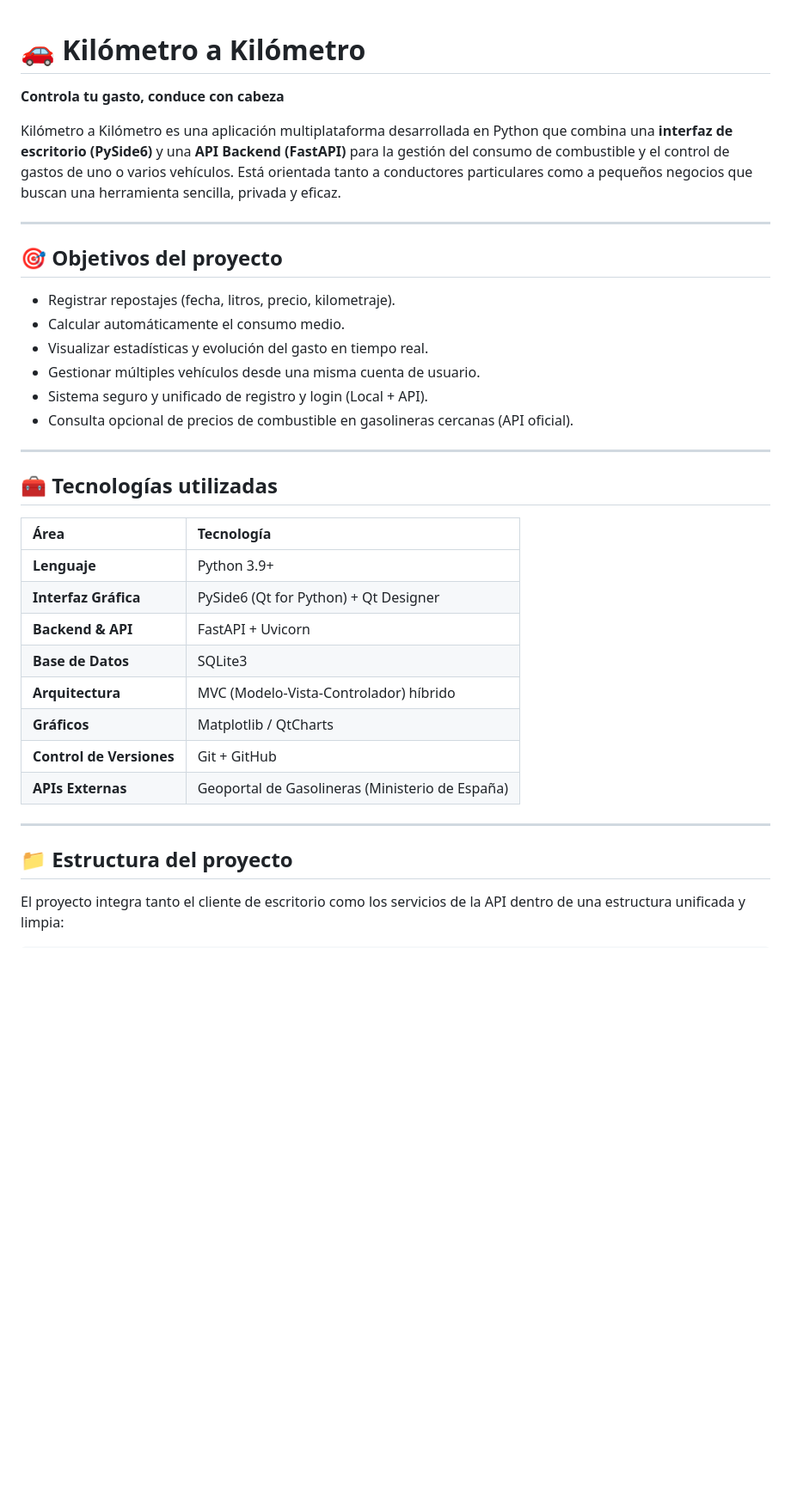
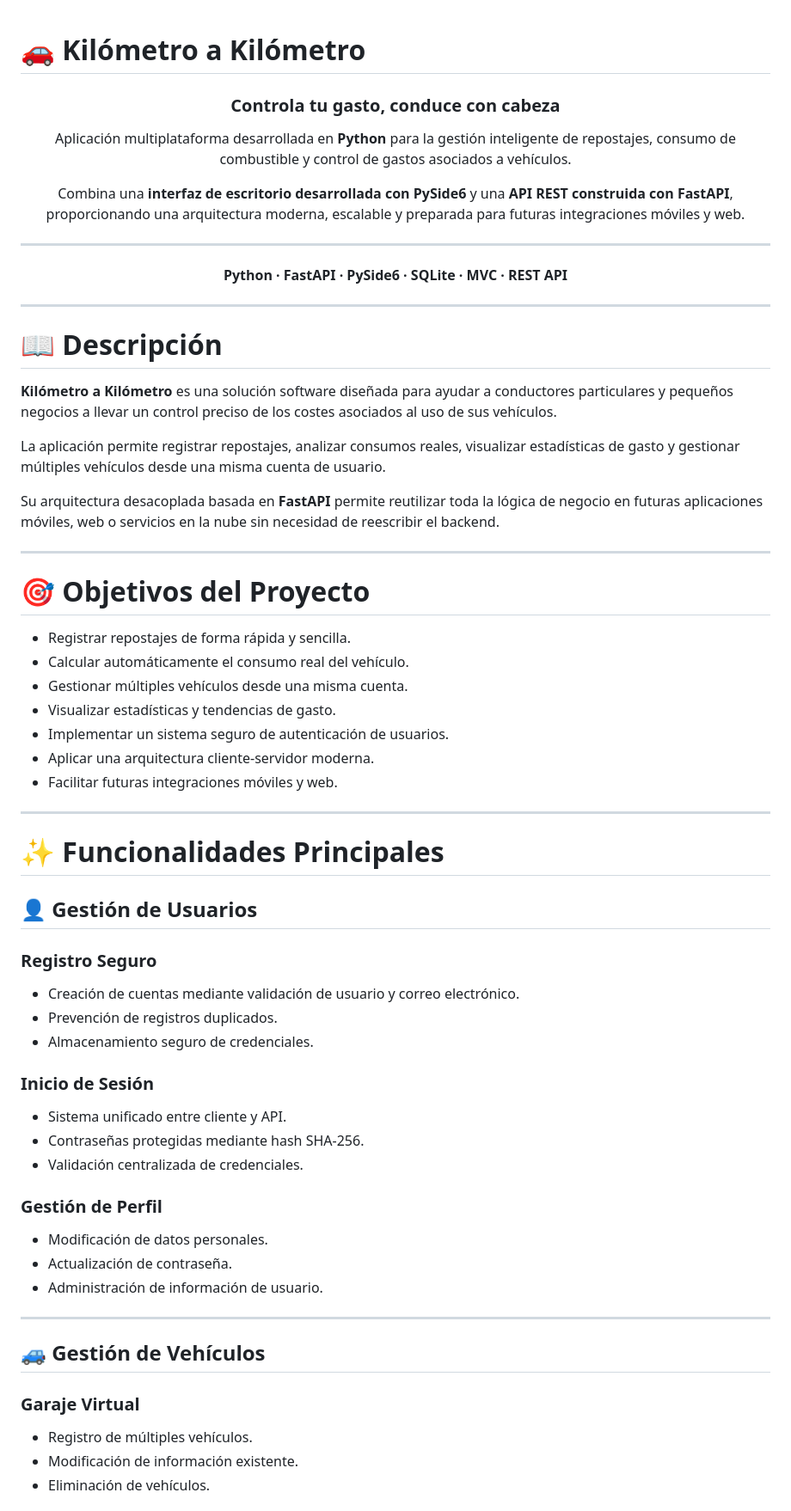
Before and after one commit to cristobaldp/Kilometro_Kilometro_Python, a Markdown page: README.md, the part around one of its changes. Shown at 86% size. GitHub-like rendering; blank space fills up the shorter version.

```diff
--- a/README.md
+++ b/README.md
@@ -1,37 +1,72 @@
 # 🚗 Kilómetro a Kilómetro
 
-**Controla tu gasto, conduce con cabeza**
+<div align="center">
 
-Kilómetro a Kilómetro es una aplicación multiplataforma desarrollada en Python que combina una **interfaz de escritorio (PySide6)** y una **API Backend (FastAPI)** para la gestión del consumo de combustible y el control de gastos de uno o varios vehículos. Está orientada tanto a conductores particulares como a pequeños negocios que buscan una herramienta sencilla, privada y eficaz.
+### Controla tu gasto, conduce con cabeza
+
+Aplicación multiplataforma desarrollada en **Python** para la gestión inteligente de repostajes, consumo de combustible y control de gastos asociados a vehículos.
+
+Combina una **interfaz de escritorio desarrollada con PySide6** y una **API REST construida con FastAPI**, proporcionando una arquitectura moderna, escalable y preparada para futuras integraciones móviles y web.
 
 ---
 
-## 🎯 Objetivos del proyecto
+**Python · FastAPI · PySide6 · SQLite · MVC · REST API**
 
-- Registrar repostajes (fecha, litros, precio, kilometraje).
-- Calcular automáticamente el consumo medio.
-- Visualizar estadísticas y evolución del gasto en tiempo real.
-- Gestionar múltiples vehículos desde una misma cuenta de usuario.
-- Sistema seguro y unificado de registro y login (Local + API).
-- Consulta opcional de precios de combustible en gasolineras cercanas (API oficial).
+</div>
 
 ---
 
-## 🧰 Tecnologías utilizadas
+# 📖 Descripción
 
-| Área | Tecnología |
-| :--- | :--- |
-| **Lenguaje** | Python 3.9+ |
-| **Interfaz Gráfica** | PySide6 (Qt for Python) + Qt Designer |
-| **Backend & API** | FastAPI + Uvicorn |
-| **Base de Datos** | SQLite3 |
-| **Arquitectura** | MVC (Modelo-Vista-Controlador) híbrido |
-| **Gráficos** | Matplotlib / QtCharts |
-| **Control de Versiones** | Git + GitHub |
-| **APIs Externas** | Geoportal de Gasolineras (Ministerio de España) |
+**Kilómetro a Kilómetro** es una solución software diseñada para ayudar a conductores particulares y pequeños negocios a llevar un control preciso de los costes asociados al uso de sus vehículos.
+
+La aplicación permite registrar repostajes, analizar consumos reales, visualizar estadísticas de gasto y gestionar múltiples vehículos desde una misma cuenta de usuario.
+
+Su arquitectura desacoplada basada en **FastAPI** permite reutilizar toda la lógica de negocio en futuras aplicaciones móviles, web o servicios en la nube sin necesidad de reescribir el backend.
 
 ---
 
-## 📁 Estructura del proyecto
+# 🎯 Objetivos del Proyecto
 
-El proyecto integra tanto el cliente de escritorio como los servicios de la API dentro de una estructura unificada y limpia:
+* Registrar repostajes de forma rápida y sencilla.
+* Calcular automáticamente el consumo real del vehículo.
+* Gestionar múltiples vehículos desde una misma cuenta.
+* Visualizar estadísticas y tendencias de gasto.
+* Implementar un sistema seguro de autenticación de usuarios.
+* Aplicar una arquitectura cliente-servidor moderna.
+* Facilitar futuras integraciones móviles y web.
+
+---
+
+# ✨ Funcionalidades Principales
+
+## 👤 Gestión de Usuarios
+
+### Registro Seguro
+
+* Creación de cuentas mediante validación de usuario y correo electrónico.
+* Prevención de registros duplicados.
+* Almacenamiento seguro de credenciales.
+
+### Inicio de Sesión
+
+* Sistema unificado entre cliente y API.
+* Contraseñas protegidas mediante hash SHA-256.
+* Validación centralizada de credenciales.
+
+### Gestión de Perfil
+
+* Modificación de datos personales.
+* Actualización de contraseña.
+* Administración de información de usuario.
+
+---
+
+## 🚙 Gestión de Vehículos
+
+### Garaje Virtual
+
+* Registro de múltiples vehículos.
+* Modificación de información existente.
+* Eliminación de vehículos.
+
```
Also changed, not shown: other parts of README.md (+241 -55 lines).
